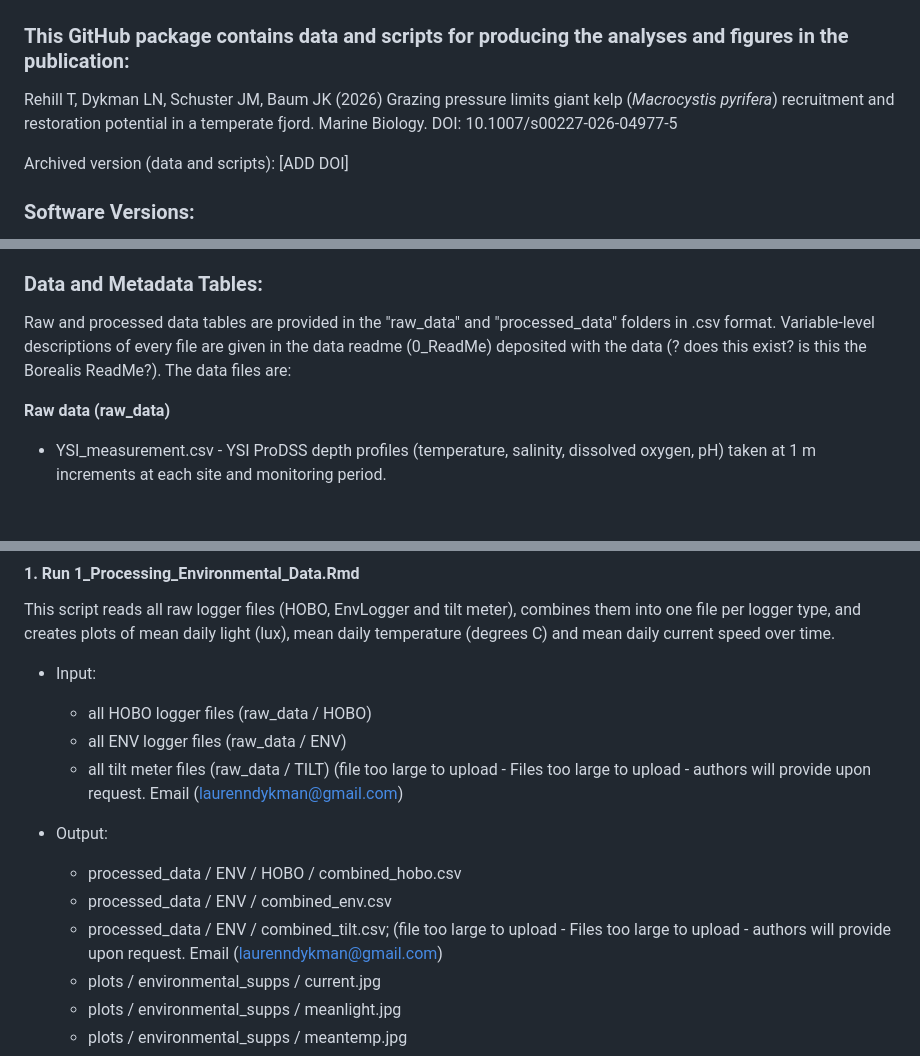
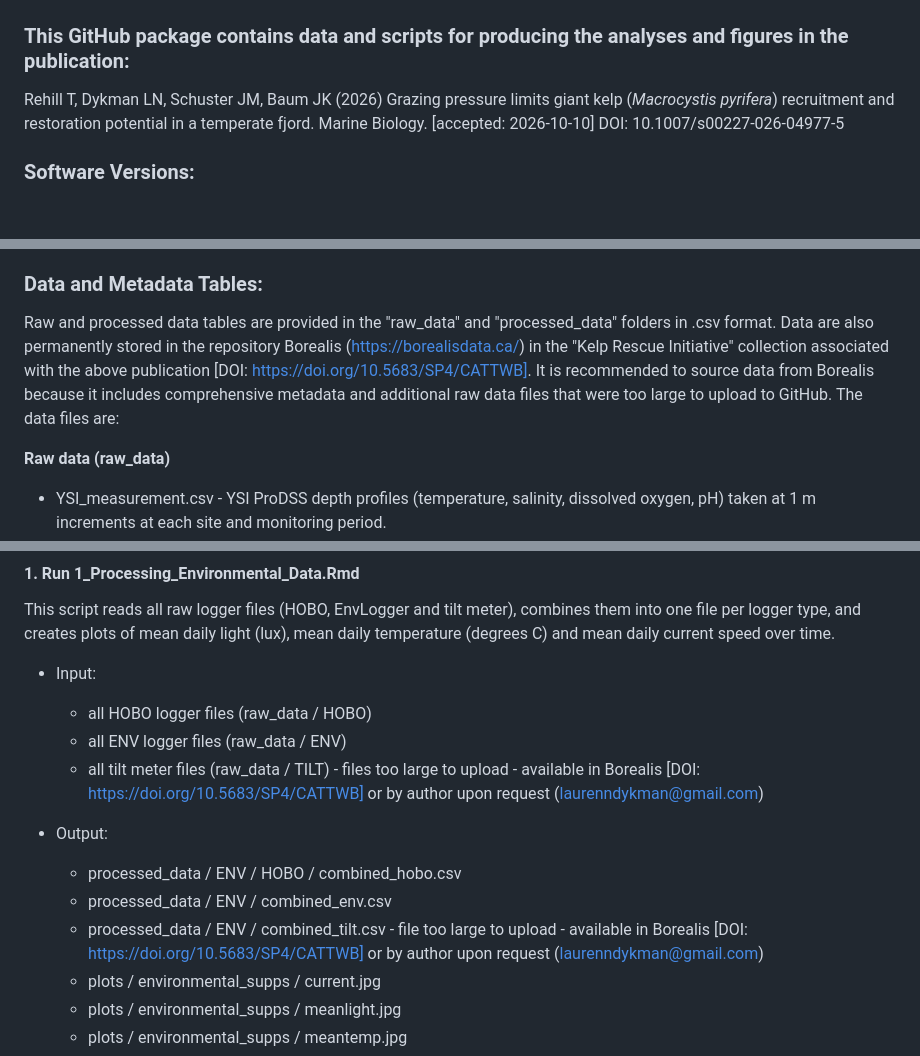
Before and after one commit to trehill/Rehill_etal_2026_MABI, a Markdown page: README.md, 3 parts joined by grey strips. Drawn GitHub-style; blank space fills up the shorter version.

Commit message:
Revise README with updated publication and data links
Updated publication details and data source information in README.md. Added links to Borealis for data access and clarified data availability.

```diff
--- a/README.md
+++ b/README.md
@@ -2,9 +2,7 @@
 
 ### This GitHub package contains data and scripts for producing the analyses and figures in the publication:
 
-Rehill T, Dykman LN, Schuster JM, Baum JK (2026) Grazing pressure limits giant kelp (*Macrocystis pyrifera*) recruitment and restoration potential in a temperate fjord. Marine Biology. DOI: 10.1007/s00227-026-04977-5
-
-Archived version (data and scripts): \[ADD DOI\]
+Rehill T, Dykman LN, Schuster JM, Baum JK (2026) Grazing pressure limits giant kelp (*Macrocystis pyrifera*) recruitment and restoration potential in a temperate fjord. Marine Biology. [accepted: 2026-10-10] DOI: 10.1007/s00227-026-04977-5
 
 ### Software Versions:
 
@@ -21,7 +19,7 @@ This GitHub package consists of four folders:
 
 ### Data and Metadata Tables:
 
-Raw and processed data tables are provided in the "raw\_data" and "processed\_data" folders in .csv format. Variable-level descriptions of every file are given in the data readme (0\_ReadMe) deposited with the data <!-- gdoc_comment_begin: c1 -->(? does this exist? is this the Borealis ReadMe?)<!-- gdoc_comment_end: c1 -->. The data files are:
+Raw and processed data tables are provided in the "raw\_data" and "processed\_data" folders in .csv format. Data are also permanently stored in the repository Borealis (https://borealisdata.ca/) in the "Kelp Rescue Initiative" collection associated with the above publication [DOI: https://doi.org/10.5683/SP4/CATTWB]. It is recommended to source data from Borealis because it includes comprehensive metadata and additional raw data files that were too large to upload to GitHub. The data files are:
 
 **Raw data (raw\_data)**
 
@@ -79,12 +79,13 @@ This script reads all raw logger files (HOBO, EnvLogger and tilt meter), combine
 
   - all HOBO logger files (raw\_data / HOBO)
   - all ENV logger files (raw\_data / ENV)
-  - all tilt meter files (raw\_data / TILT) (file too large to upload \- Files too large to upload \- authors will provide upon request. Email ([laurenndykman@gmail.com](mailto:laurenndykman@gmail.com))
+  - all tilt meter files (raw\_data / TILT) - files too large to upload - available in Borealis [DOI: https://doi.org/10.5683/SP4/CATTWB] or by author upon request ([laurenndykman@gmail.com](mailto:laurenndykman@gmail.com))
+
 - Output:
 
   - processed\_data / ENV / HOBO / combined\_hobo.csv
   - processed\_data / ENV / combined\_env.csv
-  - processed\_data / ENV / combined\_tilt.csv;  (file too large to upload \- Files too large to upload \- authors will provide upon request. Email ([laurenndykman@gmail.com](mailto:laurenndykman@gmail.com))
+  - processed\_data / ENV / combined\_tilt.csv - file too large to upload - available in Borealis [DOI: https://doi.org/10.5683/SP4/CATTWB] or by author upon request ([laurenndykman@gmail.com](mailto:laurenndykman@gmail.com))
   - plots / environmental\_supps / current.jpg
   - plots / environmental\_supps / meanlight.jpg
   - plots / environmental\_supps / meantemp.jpg
```
Also changed, not shown: other parts of README.md (+15 -4 lines).
